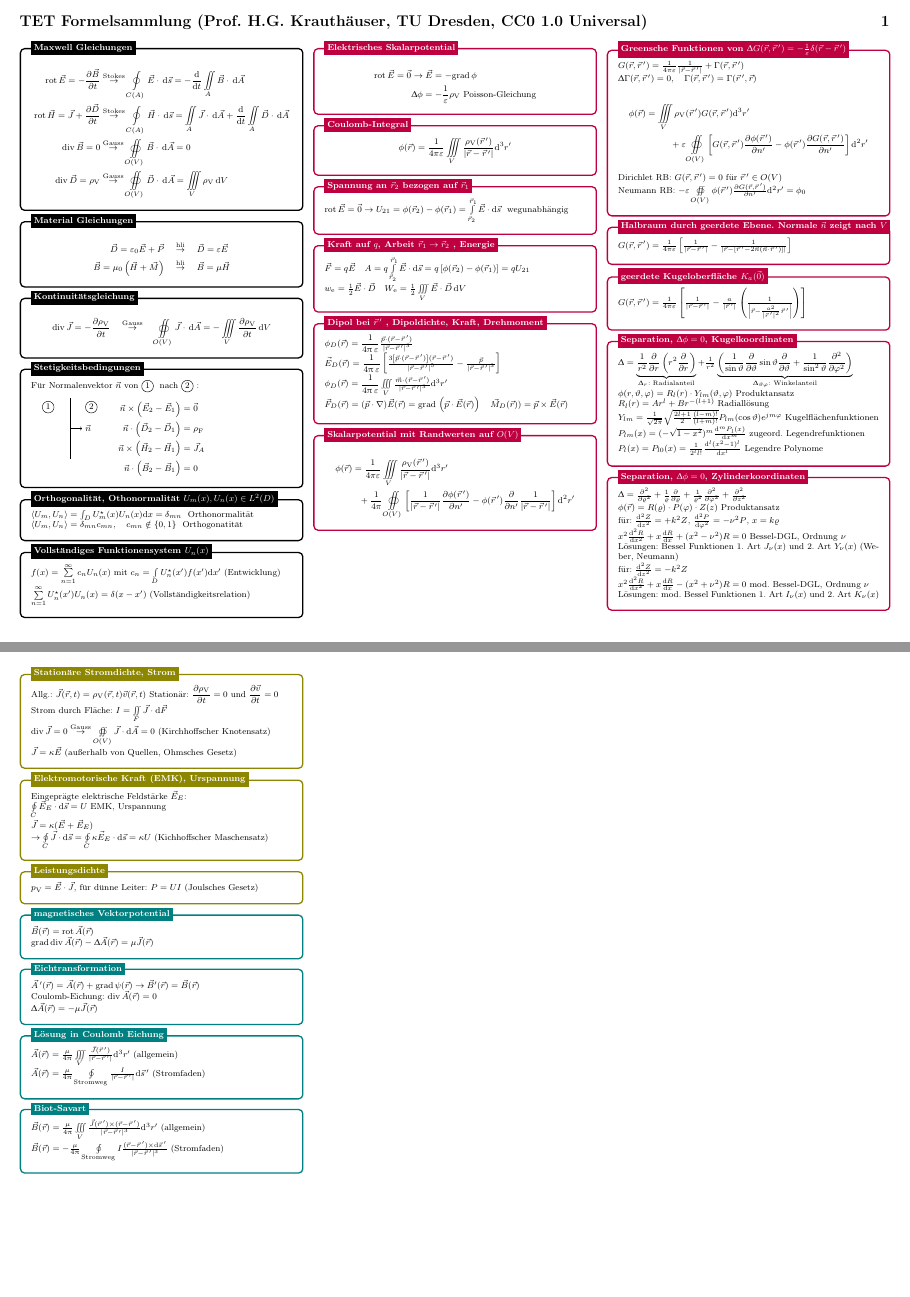
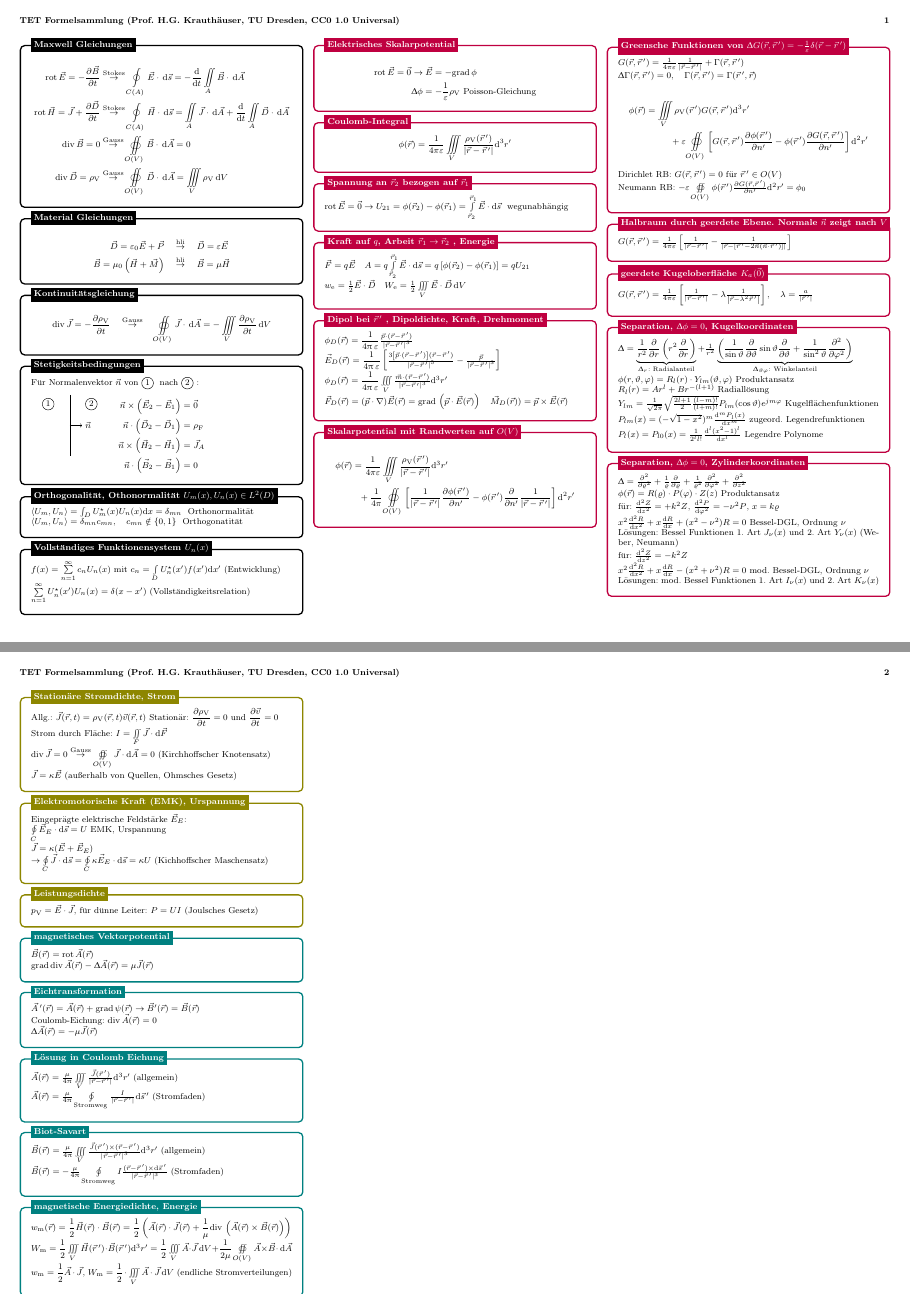
Before and after one commit to hgkdd/tet-formelsammlung, a LaTeX document (tet-formelsammlung.tex): pages 1 and 2 of 2, joined at a grey line. Compiled offline with pdfLaTeX.

Commit message:
magnetostatische Energie, Ueberschriften

```diff
--- a/tet-formelsammlung.tex
+++ b/tet-formelsammlung.tex
@@ -43,10 +43,6 @@
 %\colorbox[HTML]{e4e4e4}{\makebox[\textwidth-2\fboxsep][l]{texto}
 \begin{document}
 
-\begin{center}{\huge{\textbf{TET Formelsammlung (Prof. H.G. Krauthäuser, TU Dresden, CC0 1.0 Universal) \hfill \thepage}}}\\
-\end{center}
-\begin{multicols*}{3}
-
 \tikzstyle{allgbox} = [draw=black, fill=white, very thick,
     rectangle, rounded corners, inner sep=10pt, inner ysep=10pt]
 \tikzstyle{allgtitle} =[fill=black, text=white, font=\bfseries]
@@ -64,6 +60,7 @@
 \tikzstyle{magstattitle} =[fill=teal, text=white, font=\bfseries]
 
 
+\begin{multicols*}{3}[\textbf{TET Formelsammlung (Prof. H.G. Krauthäuser, TU Dresden, CC0 1.0 Universal) \hfill \thepage}]
 
 %------------ Maxwell Gleichungen ---------------
 \begin{tikzpicture}
@@ -315,9 +312,7 @@ $
   \begin{minipage}{0.3\textwidth}
     $
     G(\ortsvektor[v],\ortsvektor[vs]) = \frac{1}{4\pi\varepsilon}  \left[  \frac{1}{\left|\ortsvektor[v] -  \ortsvektor[vs] \right|}
-      - \frac{a}{\abs{\ortsvektor[vs]}} \left(  \frac{1}{\left|\ortsvektor[v] -  \frac{a^2}{\abs{\ortsvektor[vs]}^2}\ortsvektor[vs] \right|}\right)
-    \right]
-$
+      - \lambda   \frac{1}{\left|\ortsvektor[v] -  \lambda^2\ortsvektor[vs] \right|}\right], \quad \lambda= \frac{a}{\abs{\ortsvektor[vs]}} $
   \end{minipage}
 };
 %------------ Kugel Dirichlet Header ---------------------
@@ -360,8 +355,11 @@ $
 %------------ Separation, Laplace, Kugelkoordinaten ---------------------
 \node[estattitle, right=10pt] at (box.north west) {Separation, $\laplace\elpotential = 0$, Zylinderkoordinaten};
 \end{tikzpicture}
+\end{multicols*}
 
-\columnbreak
+\newpage
+
+\begin{multicols*}{3}[\textbf{TET Formelsammlung (Prof. H.G. Krauthäuser, TU Dresden, CC0 1.0 Universal) \hfill \thepage}]
 
 %------------ Stationäre Stromdichte, Strom ---------------
 \begin{tikzpicture}
@@ -453,6 +451,22 @@ $ \magflussd[v](\ortsvektor[v]) = - \frac{\mu}{4\uppi} \oint\limits_{\text{Strom
 \node[magstattitle, right=10pt] at (box.north west) {Biot-Savart};
 \end{tikzpicture}
 
+%------------ magnetische Energie ---------------
+\begin{tikzpicture}
+\node [magstatbox] (box){%
+  \begin{minipage}{0.3\textwidth}
+    $ \energiedichte_\mathrm{m}(\ortsvektor[v]) = \dfrac{1}{2}  \magfeld[v](\ortsvektor[v]) \cdot \magflussd[v](\ortsvektor[v])=\dfrac{1}{2} \left( \magvekpot[v](\ortsvektor[v])\cdot\elstromdichte[v](\ortsvektor[v]) +\dfrac{1}{\mu} \divergenz \left(\magvekpot[v](\ortsvektor[v]) \times \magflussd[v](\ortsvektor[v])\right)\right) $\\
+    $ \energie_\mathrm{m} = \dfrac{1}{2}  \iiint\limits_{\volumen} \magfeld[v](\ortsvektor[vs]) \cdot \magflussd[v](\ortsvektor[vs]) \upd^3 \ortsvektor[s]
+    = \dfrac{1}{2}\iiint\limits_{\volumen} \magvekpot[v] \cdot \elstromdichte[v] \intvolumen + \dfrac{1}{2 \mu} \oiint\limits_{\oberfl(\volumen)} \magvekpot[v] \times \magflussd[v] \cdot \intflaeche[v] $
+    $\energiedichte_\mathrm{m} = \dfrac{1}{2} \magvekpot[v] \cdot \elstromdichte[v]$, $ \energie_\mathrm{m} = \dfrac{1}{2} \cdot \iiint\limits_{\volumen} \magvekpot[v] \cdot \elstromdichte[v] \intvolumen$ (endliche Stromverteilungen)
+\end{minipage}
+};
+%------------ magnetische Energie Heading---------------------
+\node[magstattitle, right=10pt] at (box.north west) {magnetische Energiedichte, Energie};
+\end{tikzpicture}
+
+\columnbreak
+
 
 
 
```
Also changed, not shown: tet-formelsammlung.pdf.
